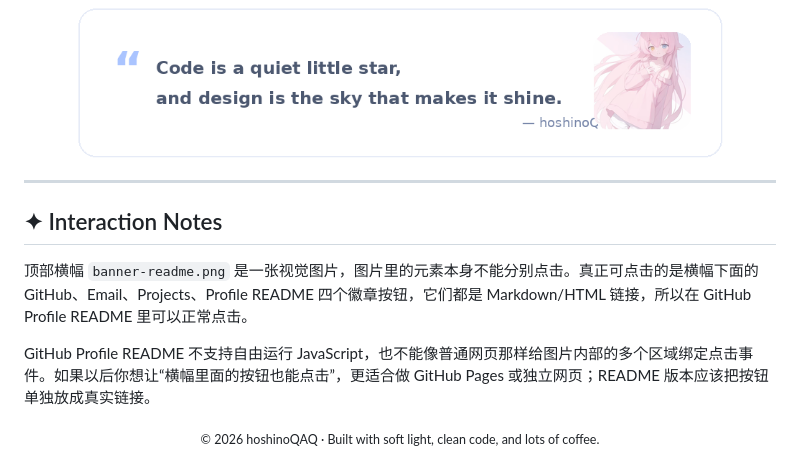
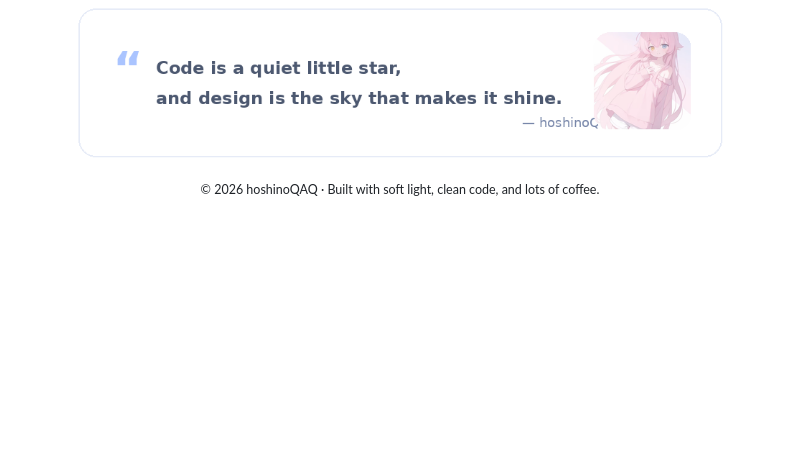
Before and after one commit to hoshinoQAQ/hoshinoQAQ, a Markdown page: README.md, the part around one of its changes. Drawn GitHub-style; blank space fills up the shorter version.

Commit message:
Trim README sections and simplify tech stack

```diff
--- a/README.md
+++ b/README.md
@@ -126,14 +118,6 @@
   <img src="./assets/images/quote-card.png" alt="quote card" width="86%" />
 </p>
 
----
-
-## ✦ Interaction Notes
-
-顶部横幅 `banner-readme.png` 是一张视觉图片，图片里的元素本身不能分别点击。真正可点击的是横幅下面的 GitHub、Email、Projects、Profile README 四个徽章按钮，它们都是 Markdown/HTML 链接，所以在 GitHub Profile README 里可以正常点击。
-
-GitHub Profile README 不支持自由运行 JavaScript，也不能像普通网页那样给图片内部的多个区域绑定点击事件。如果以后你想让“横幅里面的按钮也能点击”，更适合做 GitHub Pages 或独立网页；README 版本应该把按钮单独放成真实链接。
-
 <p align="center">
   <sub>© 2026 hoshinoQAQ · Built with soft light, clean code, and lots of coffee.</sub>
 </p>
```
Also changed, not shown: other parts of README.md (+1 -9 lines).
